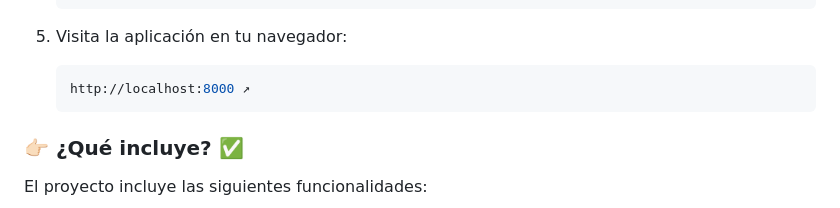
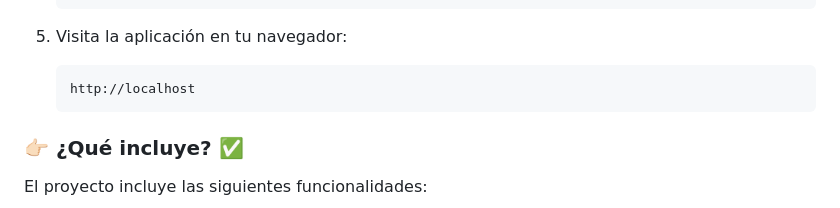
Before and after one commit to No-Country/s9-01-t-php-react, a Markdown page: README.md, the part around the change. Rendered like a GitHub page.

````diff
--- a/README.md
+++ b/README.md
@@ -55,7 +55,7 @@ Antes de comenzar, asegúrate de tener instalado Docker en tu sistema operativo.
 5. Visita la aplicación en tu navegador:
 
    ```bash
-   http://localhost:8000 ↗
+   http://localhost
    ```
 ### 👉🏻 ¿Qué incluye? ✅
 El proyecto incluye las siguientes funcionalidades:
````
